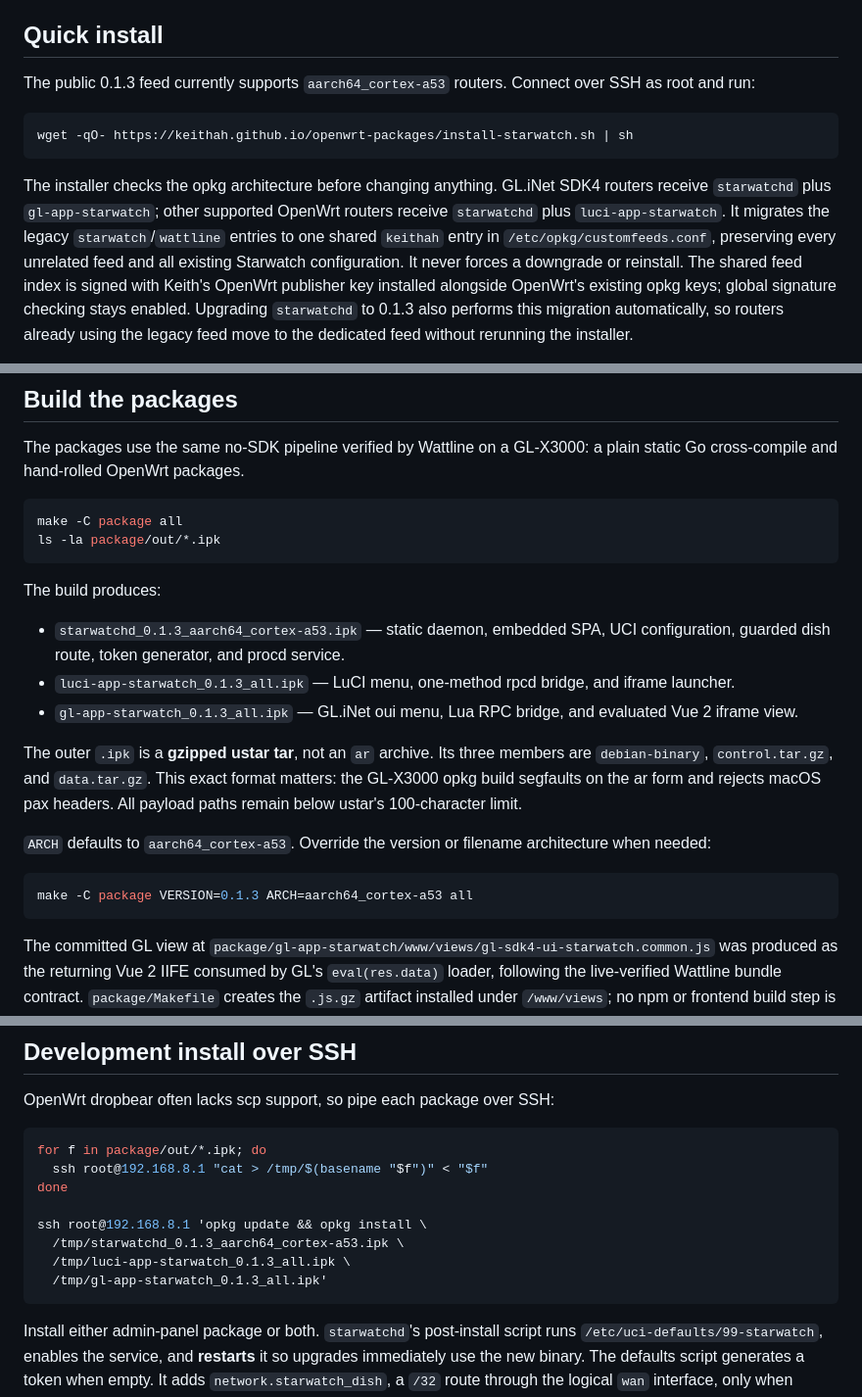
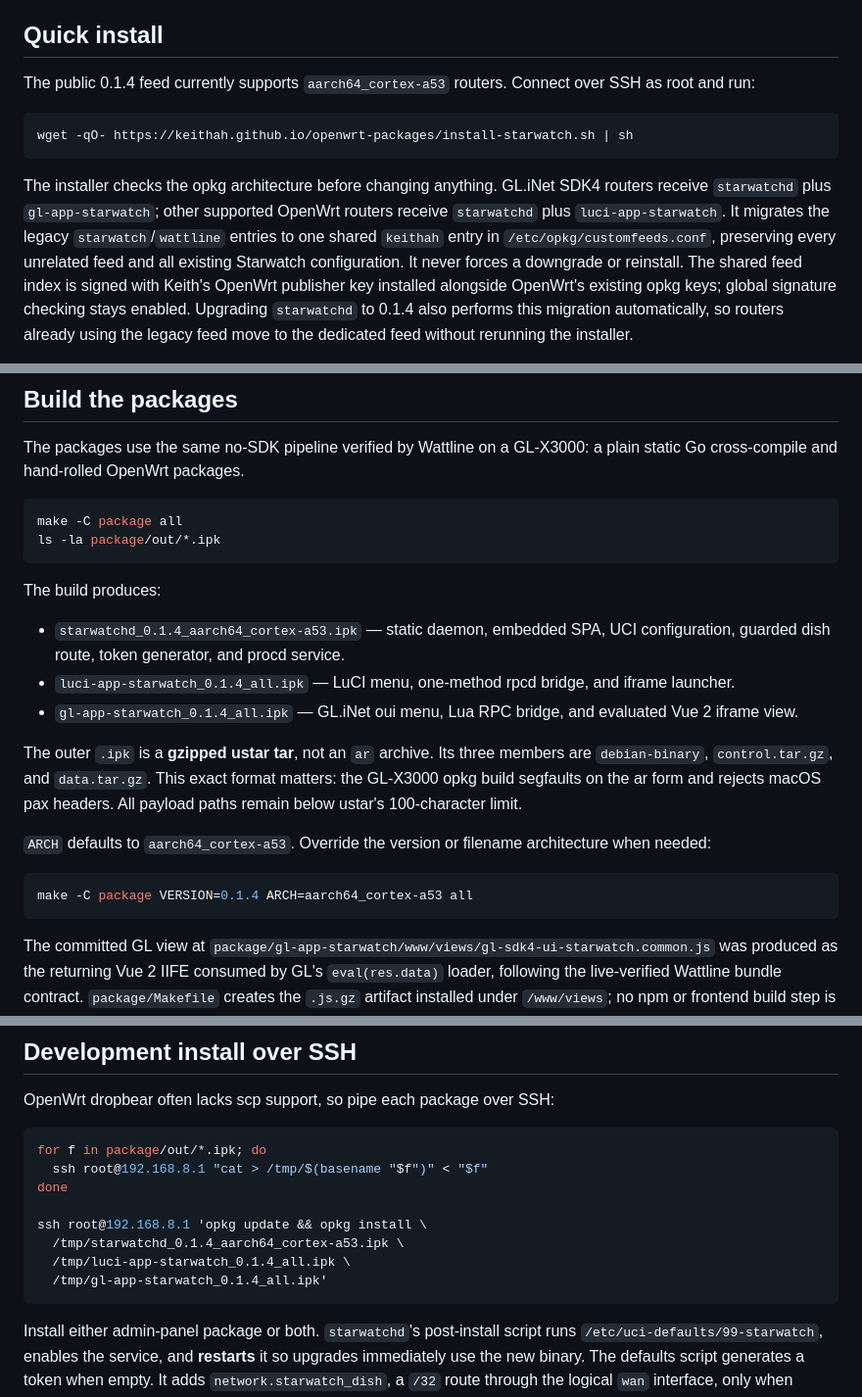
Before and after one commit to keithah/openwrt-starwatch, a Markdown page: README.md, 3 parts joined by grey strips. Shown at 98% size. Rendered like a GitHub page.

Commit message:
docs: synchronize Starwatch 0.1.4 candidate

````diff
--- a/README.md
+++ b/README.md
@@ -18,7 +18,7 @@ boundary.
 
 ## Quick install
 
-The public 0.1.3 feed currently supports `aarch64_cortex-a53` routers. Connect
+The public 0.1.4 feed currently supports `aarch64_cortex-a53` routers. Connect
 over SSH as root and run:
 
 ```sh
@@ -33,7 +33,7 @@ legacy `starwatch`/`wattline` entries to one shared `keithah` entry in
 Starwatch configuration. It never forces a downgrade or reinstall. The shared
 feed index is signed with Keith's OpenWrt publisher key installed
 alongside OpenWrt's existing opkg keys; global signature checking stays enabled.
-Upgrading `starwatchd` to 0.1.3 also performs this migration automatically, so
+Upgrading `starwatchd` to 0.1.4 also performs this migration automatically, so
 routers already using the legacy feed move to the dedicated feed without
 rerunning the installer.
 
@@ -72,11 +72,11 @@ ls -la package/out/*.ipk
 
 The build produces:
 
-- `starwatchd_0.1.3_aarch64_cortex-a53.ipk` — static daemon, embedded SPA,
+- `starwatchd_0.1.4_aarch64_cortex-a53.ipk` — static daemon, embedded SPA,
   UCI configuration, guarded dish route, token generator, and procd service.
-- `luci-app-starwatch_0.1.3_all.ipk` — LuCI menu, one-method rpcd bridge, and
+- `luci-app-starwatch_0.1.4_all.ipk` — LuCI menu, one-method rpcd bridge, and
   iframe launcher.
-- `gl-app-starwatch_0.1.3_all.ipk` — GL.iNet oui menu, Lua RPC bridge, and
+- `gl-app-starwatch_0.1.4_all.ipk` — GL.iNet oui menu, Lua RPC bridge, and
   evaluated Vue 2 iframe view.
 
 The outer `.ipk` is a **gzipped ustar tar**, not an `ar` archive. Its three
@@ -88,7 +88,7 @@ macOS pax headers. All payload paths remain below ustar's 100-character limit.
 architecture when needed:
 
 ```sh
-make -C package VERSION=0.1.3 ARCH=aarch64_cortex-a53 all
+make -C package VERSION=0.1.4 ARCH=aarch64_cortex-a53 all
 ```
 
 The committed GL view at
@@ -112,9 +112,9 @@ for f in package/out/*.ipk; do
 done
 
 ssh root@192.168.8.1 'opkg update && opkg install \
-  /tmp/starwatchd_0.1.3_aarch64_cortex-a53.ipk \
-  /tmp/luci-app-starwatch_0.1.3_all.ipk \
-  /tmp/gl-app-starwatch_0.1.3_all.ipk'
+  /tmp/starwatchd_0.1.4_aarch64_cortex-a53.ipk \
+  /tmp/luci-app-starwatch_0.1.4_all.ipk \
+  /tmp/gl-app-starwatch_0.1.4_all.ipk'
 ```
 
 Install either admin-panel package or both. `starwatchd`'s post-install script
````
